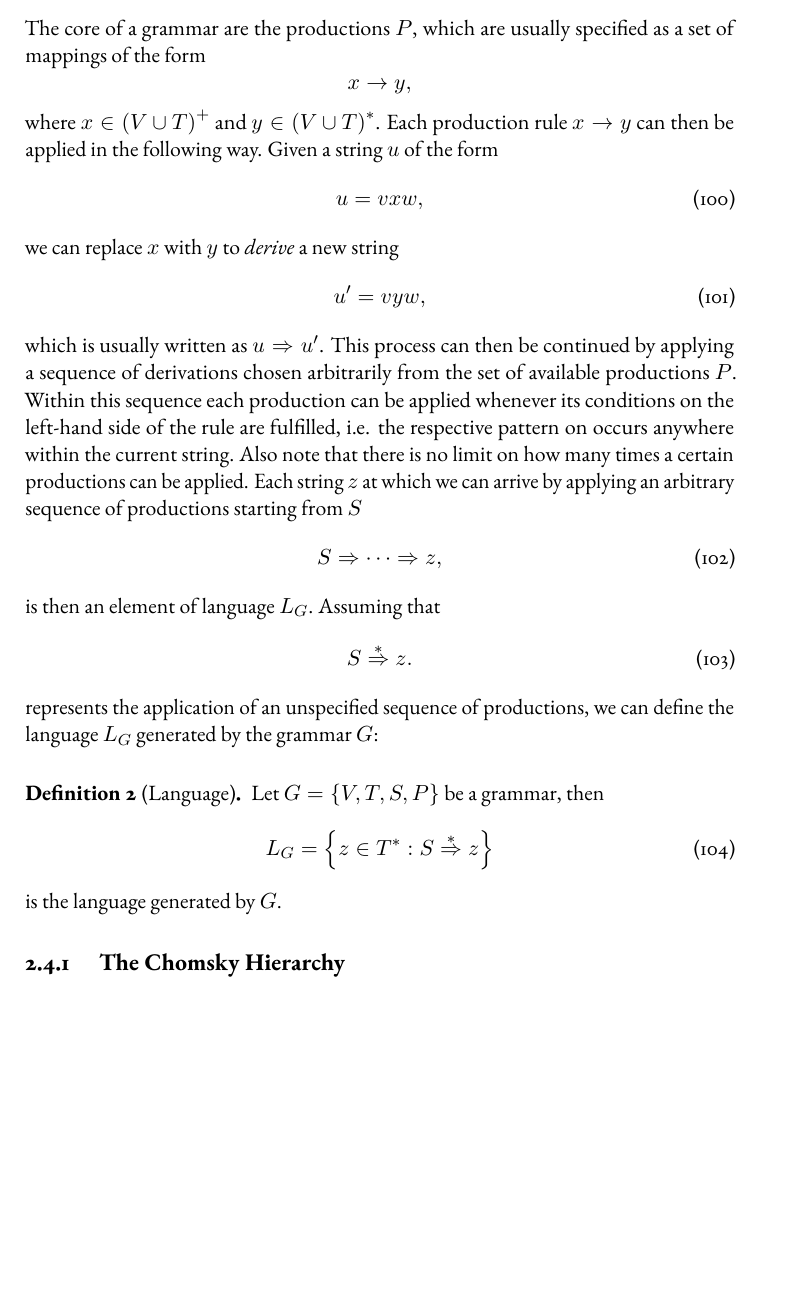
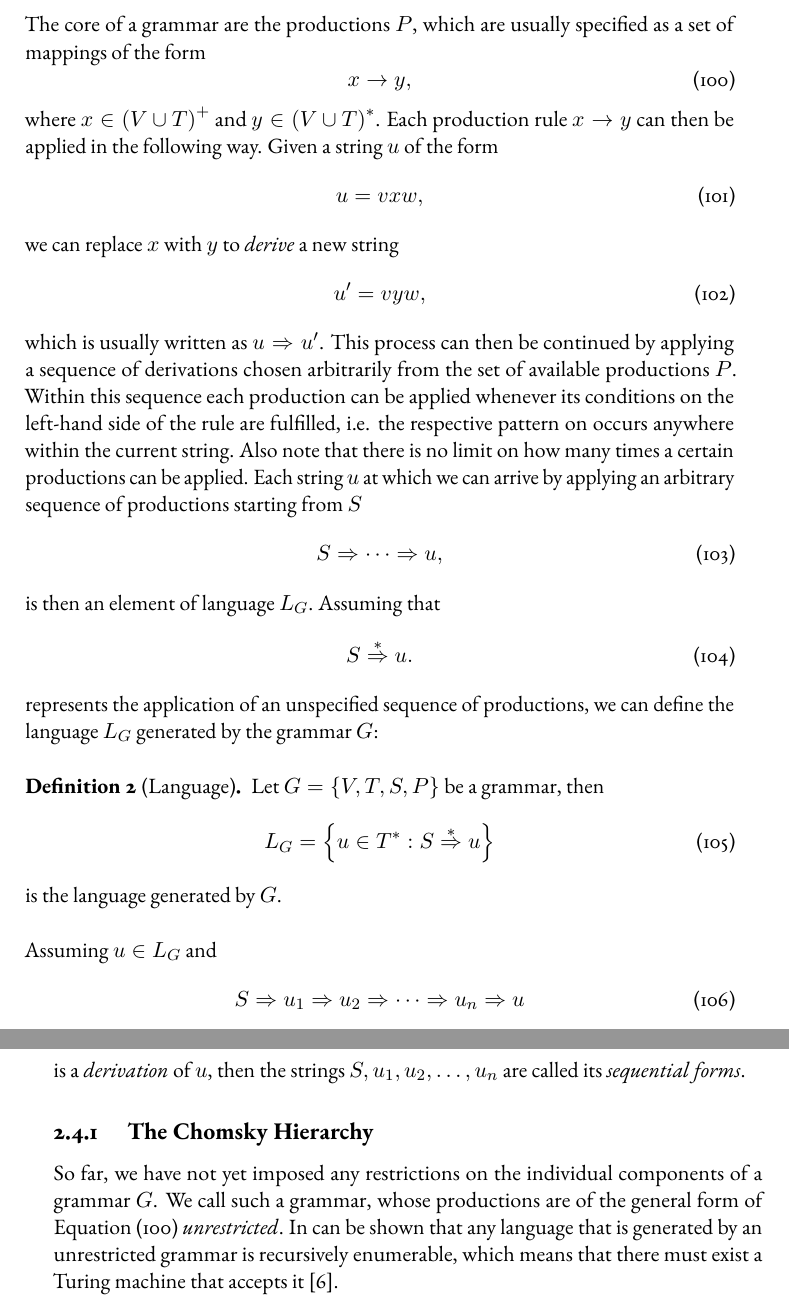
Before and after one commit to jonas-schmitt/thesis, a LaTeX thesis (main.tex, which reads contents/formal_languages.tex): part of page 52 of 55 before the commit and two parts of pages 52 and 53 of 57 after it, the two joined at a grey line, cut so that both start at the same text, the shorter picture padded with empty space. Compiled offline with pdfLaTeX; a LaTeX package or settings file that is missing is left out.

Commit message:
Introduce unrestricted grammars within Chomsky hierarchy, a bit of renaming for consistency, included ref

```diff
--- a/contents/formal_languages.tex
+++ b/contents/formal_languages.tex
@@ -55,9 +55,10 @@ These rules can be formally specified in form of a \emph{grammar}.
 	We also assume that $V \neq \emptyset$, $T \neq \emptyset$ and $V \cap T = \emptyset$.
 \end{definition}
 The core of a grammar are the productions $P$, which are usually specified as a set of mappings of the form
-\begin{equation*}
+\begin{equation}
 	x \to y,
-\end{equation*}
+	\label{eq:unrestricted-production}
+\end{equation}
 where $x \in \left(V \cup T\right)^+$ and $y \in \left(V \cup T\right)^*$.
 Each production rule $x \to y$ can then be applied in the following way.
 Given a string $u$ of the form
@@ -72,22 +73,29 @@ which is usually written as $u \Rightarrow u'$.
 This process can then be continued by applying a sequence of derivations chosen arbitrarily from the set of available productions $P$.
 Within this sequence each production can be applied whenever its conditions on the left-hand side of the rule are fulfilled, i.e. the respective pattern on occurs anywhere within the current string.
 Also note that there is no limit on how many times a certain productions can be applied.
-Each string $z$ at which we can arrive by applying an arbitrary sequence of productions starting from $S$
+Each string $u$ at which we can arrive by applying an arbitrary sequence of productions starting from $S$
 \begin{equation}
-	S \Rightarrow \dots \Rightarrow z,
+	S \Rightarrow \dots \Rightarrow u,
 \end{equation}
 is then an element of language $L_G$.
 Assuming that
 \begin{equation}
-	S \overset{*}{\Rightarrow} z.
+	S \overset{*}{\Rightarrow} u.
 \end{equation}
 represents the application of an unspecified sequence of productions, we can define the language $L_G$ generated by the grammar $G$:
 \begin{definition}[Language]
 	Let $G = \left\{V, T, S, P\right\}$ be a grammar, then
 	\begin{equation}
-		L_G = \left\{z \in T^* : S \overset{*}{\Rightarrow} z\right\}
+		L_G = \left\{u \in T^* : S \overset{*}{\Rightarrow} u\right\}
 	\end{equation}
 is the language generated by $G$.
 \end{definition}
-
+Assuming $u \in L_G$ and
+\begin{equation}
+	S \Rightarrow u_1 \Rightarrow u_2 \Rightarrow \dots \Rightarrow u_n \Rightarrow u
+\end{equation}
+is a \emph{derivation} of $u$, then the strings $S, u_1, u_2, \dots, u_n$ are called its \emph{sequential forms}.
 \subsection{The Chomsky Hierarchy}
+So far, we have not yet imposed any restrictions on the individual components of a grammar $G$.
+We call such a grammar, whose productions are of the general form of Equation~\eqref{eq:unrestricted-production} \emph{unrestricted}.
+In can be shown that any language that is generated by an unrestricted grammar is recursively enumerable, which means that there must exist a Turing machine that accepts it~\cite{linz2006introduction}.
```
Also changed, not shown: bibliography.bib (+8 -0 lines), contents/discretization_of_pdes.tex (+1 -1 lines).
